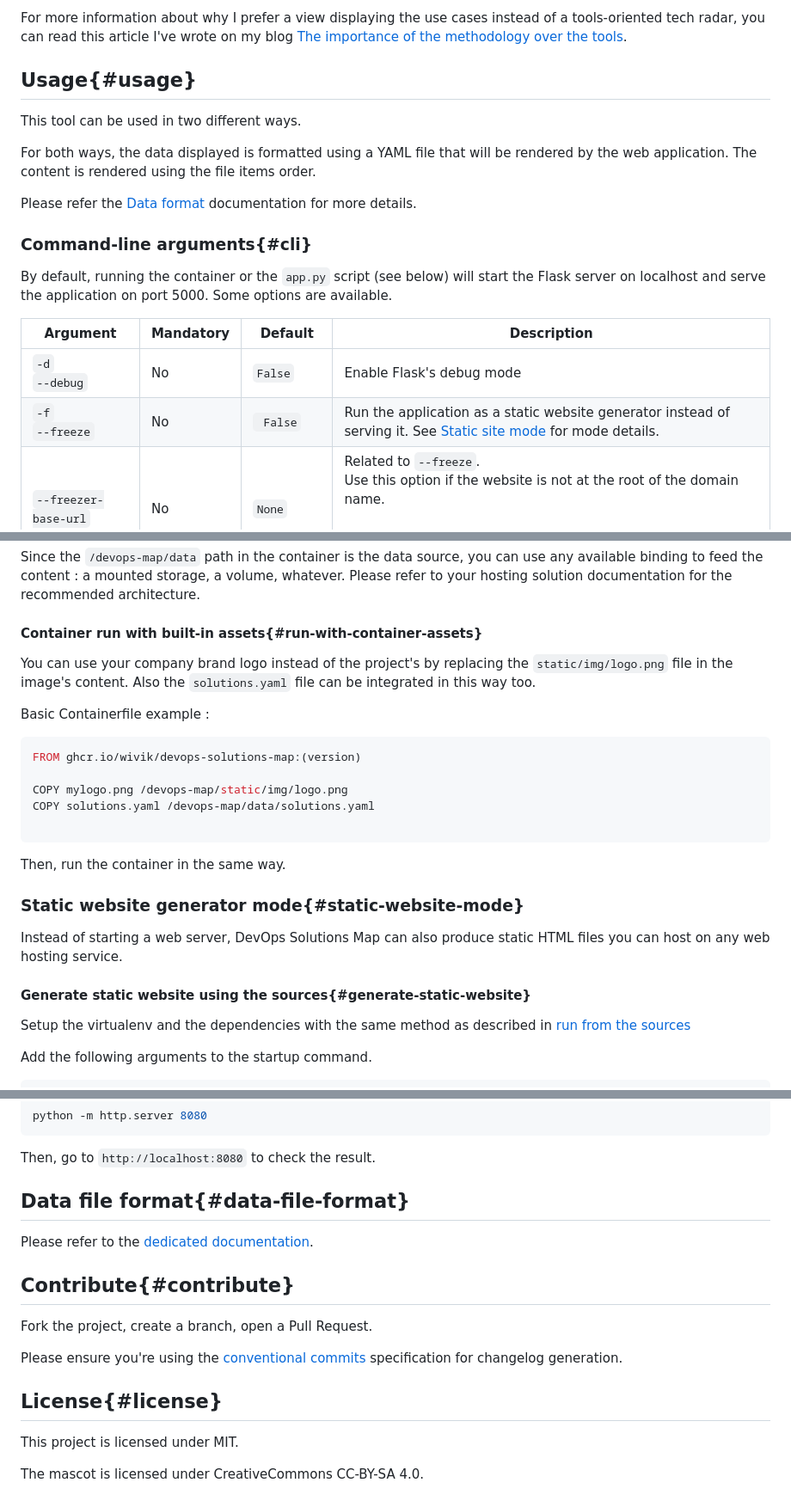
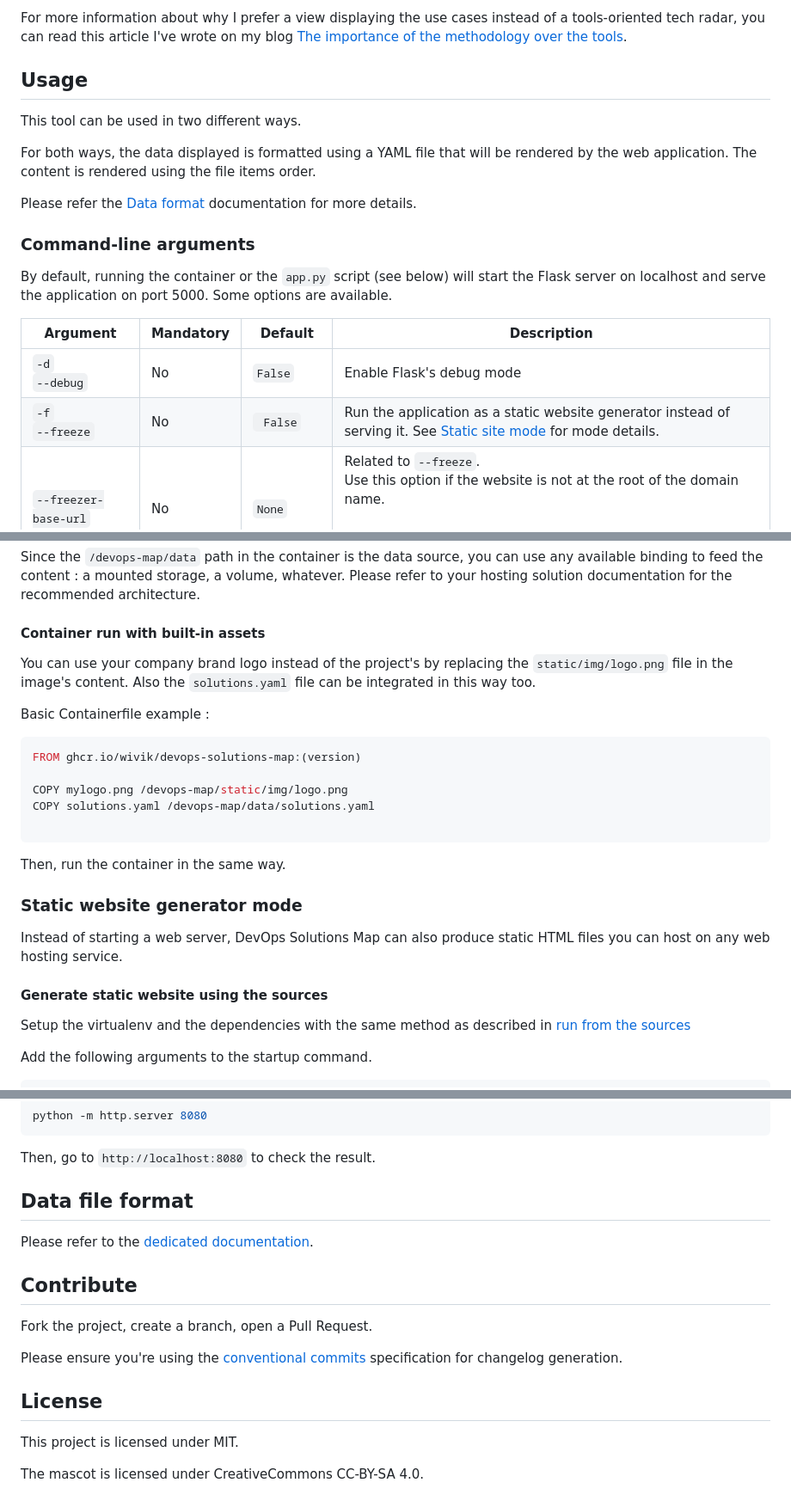
Before and after one commit to Wivik/devops-solutions-map, a Markdown page: README.md, 3 parts joined by grey strips. Shown at 86% size. Drawn GitHub-style.

Commit message:
chore: fix readme :memo:

```diff
--- a/README.md
+++ b/README.md
@@ -10,7 +10,7 @@ Instead of focusing on tools, this chart displays at first the DevOps delivery s
 
 For more information about why I prefer a view displaying the use cases instead of a tools-oriented tech radar, you can read this article I've wrote on my blog [The importance of the methodology over the tools](https://blog.zedas.fr/posts/the-importance-of-the-methodology/).
 
-## Usage{#usage}
+## Usage
 
 This tool can be used in two different ways.
 
@@ -18,7 +18,7 @@ For both ways, the data displayed is formatted using a YAML file that will be re
 
 Please refer the [Data format](data-format.md) documentation for more details.
 
-### Command-line arguments{#cli}
+### Command-line arguments
 
 By default, running the container or the `app.py` script (see below) will start the Flask server on localhost and serve the application on port 5000. Some options are available.
 
@@ -76,7 +76,7 @@ Note : you may also use Docker instead of Podman, of course.
 
 Since the `/devops-map/data` path in the container is the data source, you can use any available binding to feed the content : a mounted storage, a volume, whatever. Please refer to your hosting solution documentation for the recommended architecture.
 
-#### Container run with built-in assets{#run-with-container-assets}
+#### Container run with built-in assets
 
 You can use your company brand logo instead of the project's by replacing the `static/img/logo.png` file in the image's content. Also the `solutions.yaml` file can be integrated in this way too.
 
@@ -92,11 +92,11 @@ COPY solutions.yaml /devops-map/data/solutions.yaml
 
 Then, run the container in the same way.
 
-### Static website generator mode{#static-website-mode}
+### Static website generator mode
 
 Instead of starting a web server, DevOps Solutions Map can also produce static HTML files you can host on any web hosting service.
 
-#### Generate static website using the sources{#generate-static-website}
+#### Generate static website using the sources
 
 Setup the virtualenv and the dependencies with the same method as described in [run from the sources](#run-from-sources)
 
@@ -122,17 +122,17 @@ python -m http.server 8080
 
 Then, go to `http://localhost:8080` to check the result.
 
-## Data file format{#data-file-format}
+## Data file format
 
 Please refer to the [dedicated documentation](data-format.md).
 
-## Contribute{#contribute}
+## Contribute
 
 Fork the project, create a branch, open a Pull Request.
 
 Please ensure you're using the [conventional commits](https://www.conventionalcommits.org/en/v1.0.0/) specification for changelog generation.
 
-## License{#license}
+## License
 
 This project is licensed under MIT.
 
```
Also changed, not shown: other parts of README.md (+3 -3 lines).
